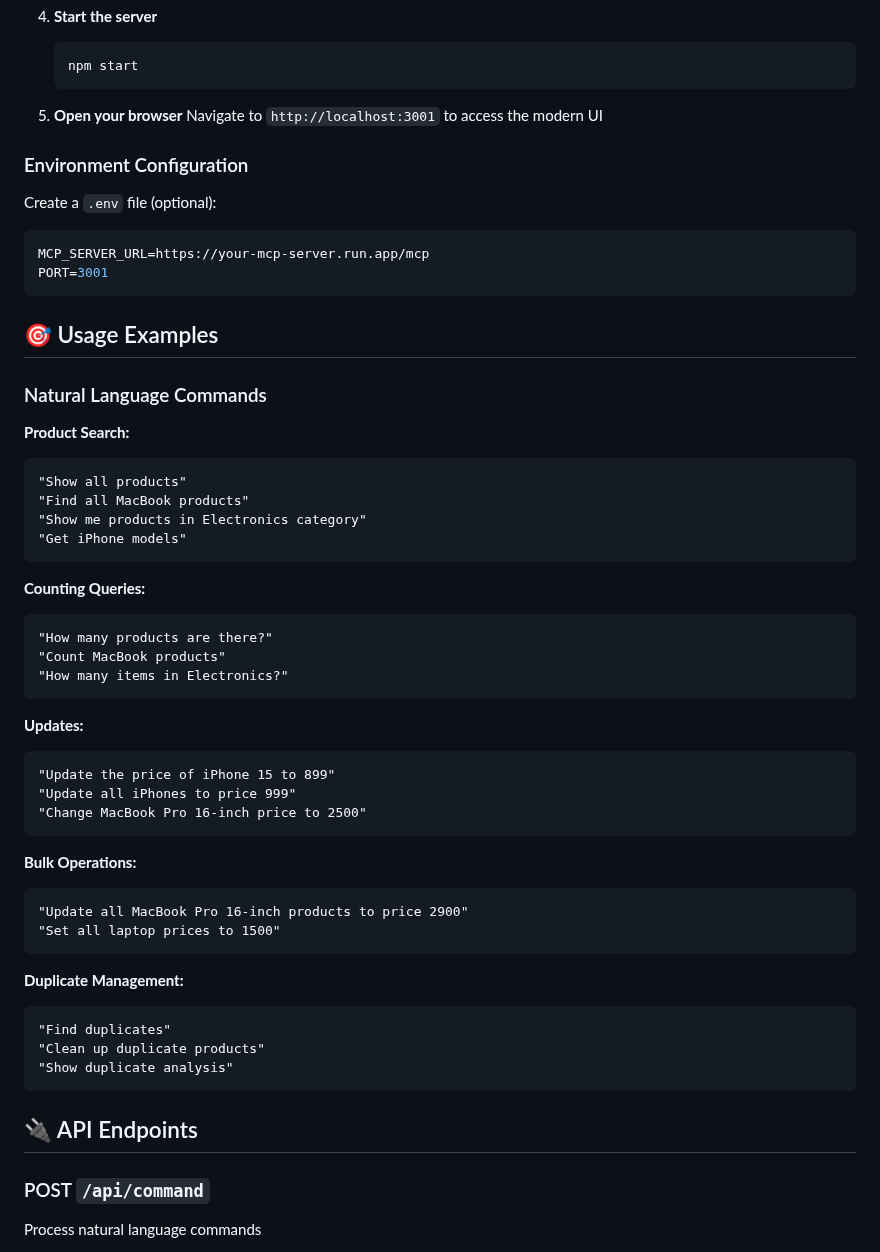
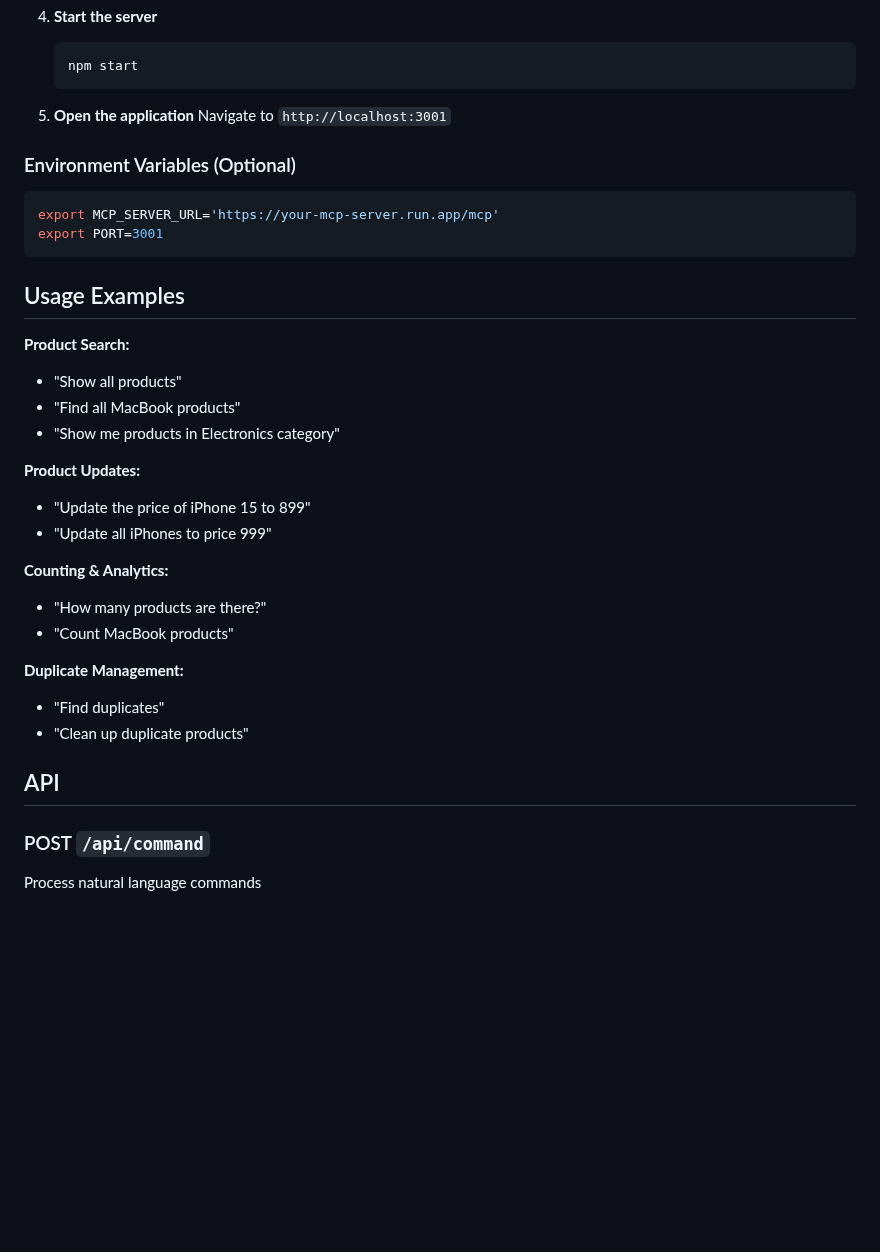
Before and after one commit to racho8/ravi-mcp-client, a Markdown page: README.md, the part around one of its changes. Rendered like a GitHub page; blank space fills up the shorter version.

````diff
--- a/README.md
+++ b/README.md
@@ -153,57 +144,35 @@ Modern AI-powered product management system with natural language interface, bui
    npm start
    ```
 
-5. **Open your browser**
-   Navigate to `http://localhost:3001` to access the modern UI
+5. **Open the application**
+   Navigate to `http://localhost:3001`
 
-### Environment Configuration
-
-Create a `.env` file (optional):
+### Environment Variables (Optional)
 ```bash
-MCP_SERVER_URL=https://your-mcp-server.run.app/mcp
-PORT=3001
+export MCP_SERVER_URL='https://your-mcp-server.run.app/mcp'
+export PORT=3001
 ```
 
-## 🎯 Usage Examples
-
-### Natural Language Commands
+## Usage Examples
 
 **Product Search:**
-```
-"Show all products"
-"Find all MacBook products"
-"Show me products in Electronics category"
-"Get iPhone models"
-```
+- "Show all products"
+- "Find all MacBook products"
+- "Show me products in Electronics category"
 
-**Counting Queries:**
-```
-"How many products are there?"
-"Count MacBook products"
-"How many items in Electronics?"
-```
+**Product Updates:**
+- "Update the price of iPhone 15 to 899"
+- "Update all iPhones to price 999"
 
-**Updates:**
-```
-"Update the price of iPhone 15 to 899"
-"Update all iPhones to price 999"
-"Change MacBook Pro 16-inch price to 2500"
-```
-
-**Bulk Operations:**
-```
-"Update all MacBook Pro 16-inch products to price 2900"
-"Set all laptop prices to 1500"
-```
+**Counting & Analytics:**
+- "How many products are there?"
+- "Count MacBook products"
 
 **Duplicate Management:**
-```
-"Find duplicates"
-"Clean up duplicate products"
-"Show duplicate analysis"
-```
+- "Find duplicates"
+- "Clean up duplicate products"
 
-## 🔌 API Endpoints
+## API
 
 ### POST `/api/command`
 Process natural language commands
````
Also changed, not shown: other parts of README.md (+45 -131 lines).
